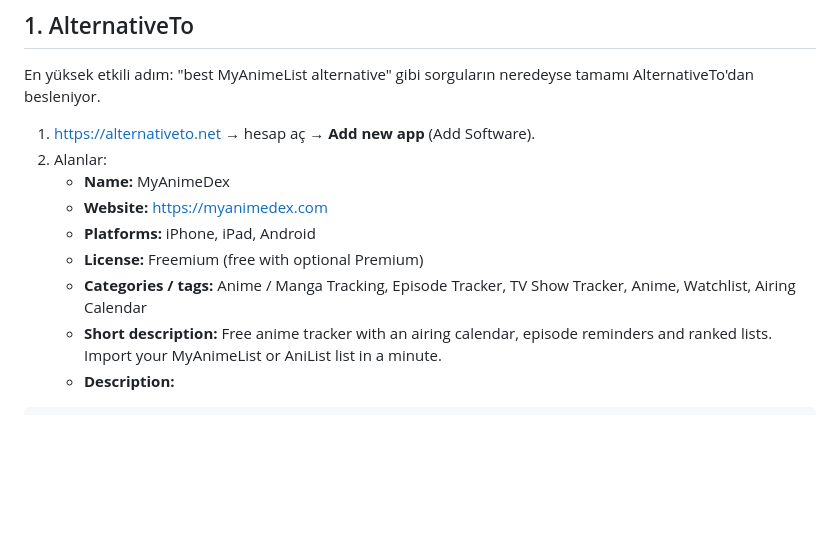
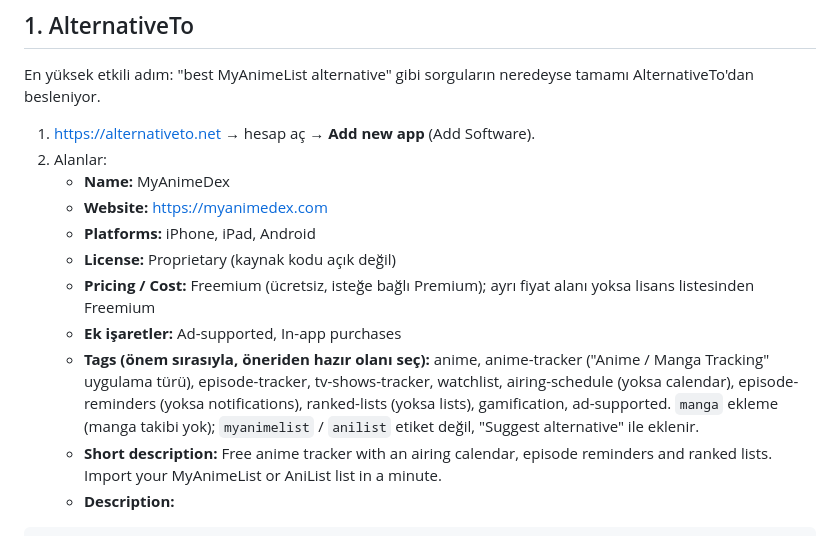
Before and after one commit to hasankokes/my-anime-dex, a Markdown page: docs/launch-kit.md, the part around the change. Drawn GitHub-style; blank space fills up the shorter version.

Commit message:
docs(launch-kit): AlternativeTo license, pricing and tags
Co-Authored-By: Claude Opus 5.5 <noreply@anthropic.com>

```diff
--- a/docs/launch-kit.md
+++ b/docs/launch-kit.md
@@ -22,8 +22,10 @@ En yüksek etkili adım: "best MyAnimeList alternative" gibi sorguların neredey
    - **Name:** MyAnimeDex
    - **Website:** https://myanimedex.com
    - **Platforms:** iPhone, iPad, Android
-   - **License:** Freemium (free with optional Premium)
-   - **Categories / tags:** Anime / Manga Tracking, Episode Tracker, TV Show Tracker, Anime, Watchlist, Airing Calendar
+   - **License:** Proprietary (kaynak kodu açık değil)
+   - **Pricing / Cost:** Freemium (ücretsiz, isteğe bağlı Premium); ayrı fiyat alanı yoksa lisans listesinden Freemium
+   - **Ek işaretler:** Ad-supported, In-app purchases
+   - **Tags (önem sırasıyla, öneriden hazır olanı seç):** anime, anime-tracker ("Anime / Manga Tracking" uygulama türü), episode-tracker, tv-shows-tracker, watchlist, airing-schedule (yoksa calendar), episode-reminders (yoksa notifications), ranked-lists (yoksa lists), gamification, ad-supported. `manga` ekleme (manga takibi yok); `myanimelist` / `anilist` etiket değil, "Suggest alternative" ile eklenir.
    - **Short description:** Free anime tracker with an airing calendar, episode reminders and ranked lists. Import your MyAnimeList or AniList list in a minute.
    - **Description:**
 
```
